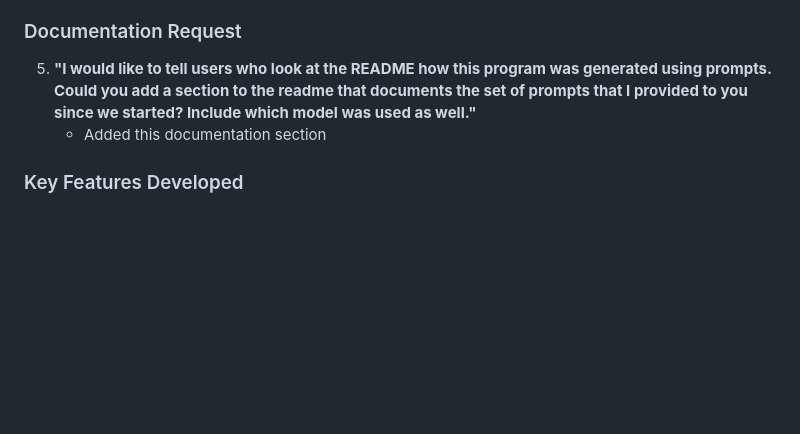
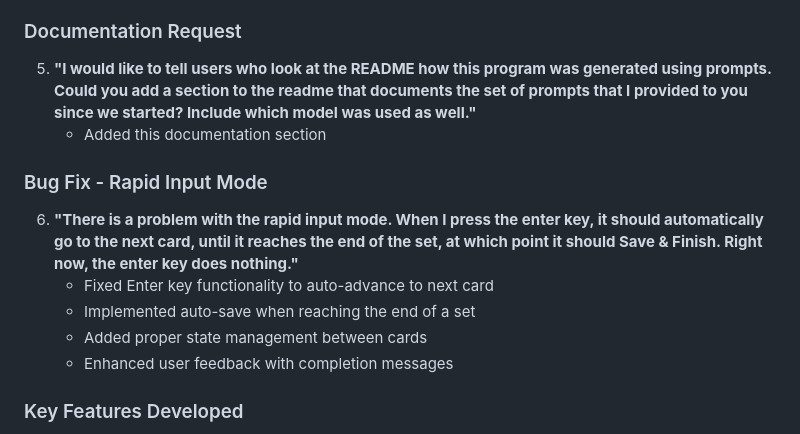
Before and after one commit to MattPicDev/mtg-collection-builder, a Markdown page: README.md, the part around the change. Rendered like a GitHub page; blank space fills up the shorter version.

Commit message:
Update README: Add rapid input mode bug fix to AI generation prompt history

```diff
--- a/README.md
+++ b/README.md
@@ -168,6 +168,13 @@ This project was entirely generated using **Claude 3.5 Sonnet** (Anthropic) thro
 5. **"I would like to tell users who look at the README how this program was generated using prompts. Could you add a section to the readme that documents the set of prompts that I provided to you since we started? Include which model was used as well."**
    - Added this documentation section
 
+### Bug Fix - Rapid Input Mode
+6. **"There is a problem with the rapid input mode. When I press the enter key, it should automatically go to the next card, until it reaches the end of the set, at which point it should Save & Finish. Right now, the enter key does nothing."**
+   - Fixed Enter key functionality to auto-advance to next card
+   - Implemented auto-save when reaching the end of a set
+   - Added proper state management between cards
+   - Enhanced user feedback with completion messages
+
 ### Key Features Developed
 - **Python Flask web application** with responsive Bootstrap UI
 - **Scryfall API integration** for real-time MTG card data
```
